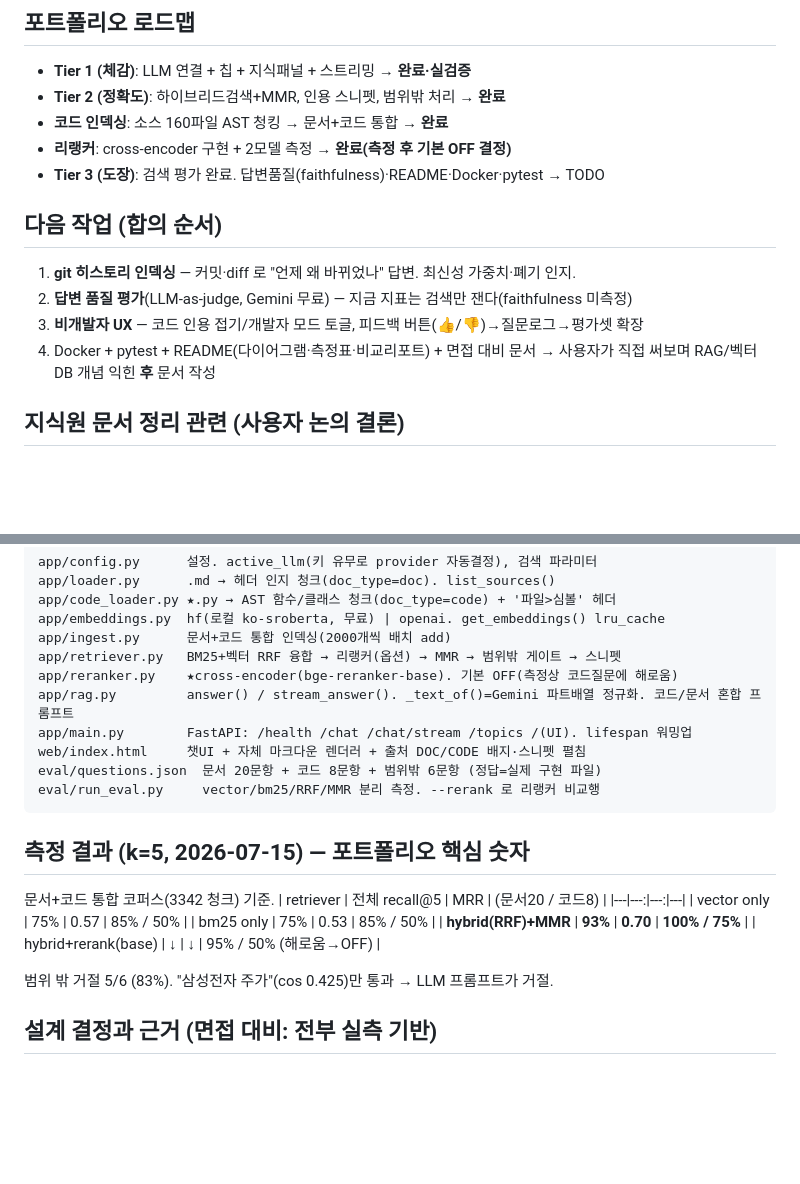
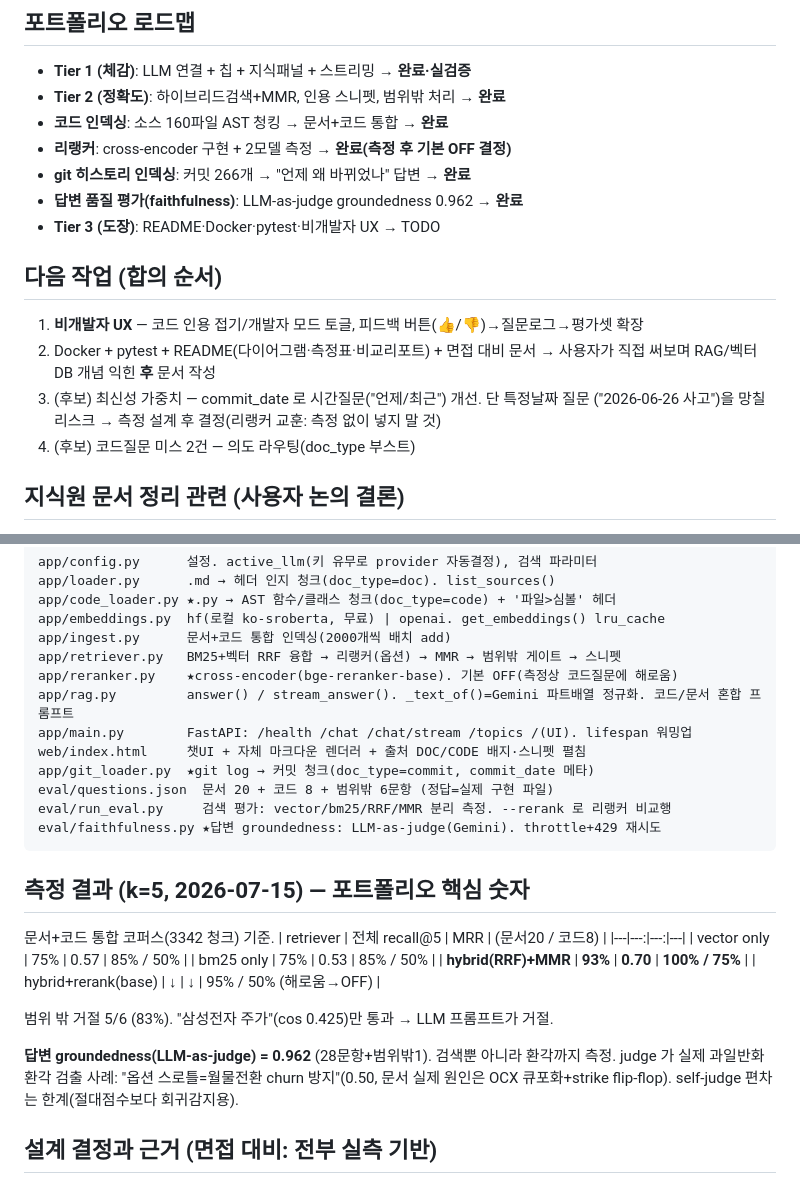
Before and after one commit to ae-GYEONGWON/codebase-rag-assistant, a Markdown page: .claude/memory/progress.md, 2 parts joined by grey strips. Rendered like a GitHub page; blank space fills up the shorter version.

Commit message:
docs: handoff 갱신 — git 인덱싱·faithfulness(0.962) 완료 반영, 다음=비개발자 UX
Co-Authored-By: Claude Opus 4.8 (1M context) <noreply@anthropic.com>

````diff
--- a/.claude/memory/progress.md
+++ b/.claude/memory/progress.md
@@ -12,14 +12,17 @@
 - **Tier 2 (정확도)**: 하이브리드검색+MMR, 인용 스니펫, 범위밖 처리 → **완료**
 - **코드 인덱싱**: 소스 160파일 AST 청킹 → 문서+코드 통합 → **완료**
 - **리랭커**: cross-encoder 구현 + 2모델 측정 → **완료(측정 후 기본 OFF 결정)**
-- **Tier 3 (도장)**: 검색 평가 완료. 답변품질(faithfulness)·README·Docker·pytest → TODO
+- **git 히스토리 인덱싱**: 커밋 266개 → "언제 왜 바뀌었나" 답변 → **완료**
+- **답변 품질 평가(faithfulness)**: LLM-as-judge groundedness 0.962 → **완료**
+- **Tier 3 (도장)**: README·Docker·pytest·비개발자 UX → TODO
 
 ## 다음 작업 (합의 순서)
-1. **git 히스토리 인덱싱** — 커밋·diff 로 "언제 왜 바뀌었나" 답변. 최신성 가중치·폐기 인지.
-2. **답변 품질 평가**(LLM-as-judge, Gemini 무료) — 지금 지표는 검색만 잰다(faithfulness 미측정)
-3. **비개발자 UX** — 코드 인용 접기/개발자 모드 토글, 피드백 버튼(👍/👎)→질문로그→평가셋 확장
-4. Docker + pytest + README(다이어그램·측정표·비교리포트) + 면접 대비 문서
+1. **비개발자 UX** — 코드 인용 접기/개발자 모드 토글, 피드백 버튼(👍/👎)→질문로그→평가셋 확장
+2. Docker + pytest + README(다이어그램·측정표·비교리포트) + 면접 대비 문서
    → 사용자가 직접 써보며 RAG/벡터DB 개념 익힌 **후** 문서 작성
+3. (후보) 최신성 가중치 — commit_date 로 시간질문("언제/최근") 개선. 단 특정날짜 질문
+   ("2026-06-26 사고")을 망칠 리스크 → 측정 설계 후 결정(리랭커 교훈: 측정 없이 넣지 말 것)
+4. (후보) 코드질문 미스 2건 — 의도 라우팅(doc_type 부스트)
 
 ## 지식원 문서 정리 관련 (사용자 논의 결론)
 - **챗봇용으로 문서를 다듬지 말 것**. 깨끗한 코퍼스는 오히려 경쟁력↓("정리돼야 동작하는 시스템"으로 보임).
@@ -61,8 +64,10 @@ app/reranker.py    ★cross-encoder(bge-reranker-base). 기본 OFF(측정상 코
 app/rag.py         answer() / stream_answer(). _text_of()=Gemini 파트배열 정규화. 코드/문서 혼합 프롬프트
 app/main.py        FastAPI: /health /chat /chat/stream /topics /(UI). lifespan 워밍업
 web/index.html     챗UI + 자체 마크다운 렌더러 + 출처 DOC/CODE 배지·스니펫 펼침
-eval/questions.json  문서 20문항 + 코드 8문항 + 범위밖 6문항 (정답=실제 구현 파일)
-eval/run_eval.py     vector/bm25/RRF/MMR 분리 측정. --rerank 로 리랭커 비교행
+app/git_loader.py  ★git log → 커밋 청크(doc_type=commit, commit_date 메타)
+eval/questions.json  문서 20 + 코드 8 + 범위밖 6문항 (정답=실제 구현 파일)
+eval/run_eval.py     검색 평가: vector/bm25/RRF/MMR 분리 측정. --rerank 로 리랭커 비교행
+eval/faithfulness.py ★답변 groundedness: LLM-as-judge(Gemini). throttle+429 재시도
 ```
 
 ## 측정 결과 (k=5, 2026-07-15) — 포트폴리오 핵심 숫자
@@ -75,6 +80,10 @@ eval/run_eval.py     vector/bm25/RRF/MMR 분리 측정. --rerank 로 리랭커
 | hybrid+rerank(base) | ↓ | ↓ | 95% / 50% (해로움→OFF) |
 
 범위 밖 거절 5/6 (83%). "삼성전자 주가"(cos 0.425)만 통과 → LLM 프롬프트가 거절.
+
+**답변 groundedness(LLM-as-judge) = 0.962** (28문항+범위밖1). 검색뿐 아니라 환각까지 측정.
+judge 가 실제 과일반화 환각 검출 사례: "옵션 스로틀=월물전환 churn 방지"(0.50, 문서 실제
+원인은 OCX 큐포화+strike flip-flop). self-judge 편차는 한계(절대점수보다 회귀감지용).
 
 ## 설계 결정과 근거 (면접 대비: 전부 실측 기반)
 - **모델 = gemini-3.1-flash-lite**: 2.5-flash 는 신규 키에서 404. 3.5-flash 는 thinking 탓 첫 토큰 ~20s
````
